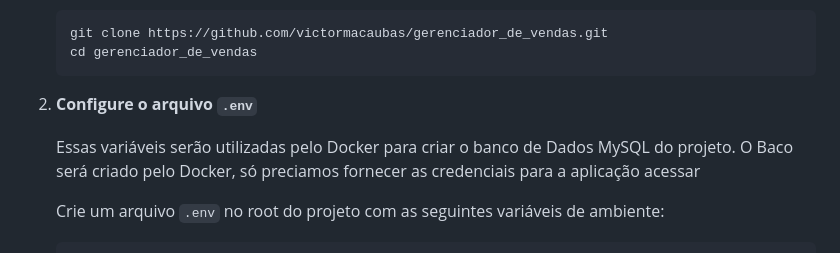
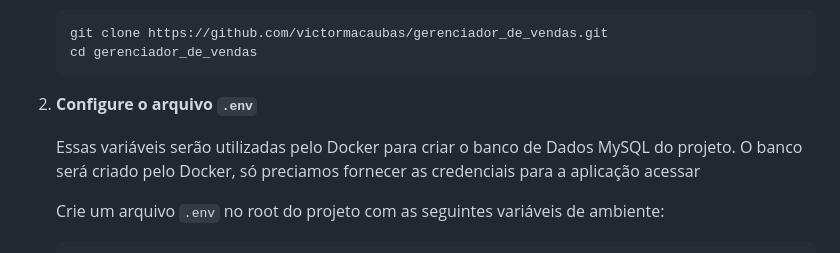
Before and after one commit to victormacaubas/gerenciador_de_vendas, a Markdown page: README.md, the part around the change. GitHub-like rendering.

Commit message:
Update final on README.md

```diff
--- a/README.md
+++ b/README.md
@@ -25,7 +25,7 @@ Siga os passos abaixo para configurar e executar a aplicação:
 
 2. **Configure o arquivo `.env`**
 
-   Essas variáveis serão utilizadas pelo Docker para criar o banco de Dados MySQL do projeto. O Baco será criado pelo Docker, só preciamos fornecer as credenciais para a aplicação acessar
+   Essas variáveis serão utilizadas pelo Docker para criar o banco de Dados MySQL do projeto. O banco será criado pelo Docker, só preciamos fornecer as credenciais para a aplicação acessar
 
    Crie um arquivo `.env` no root do projeto com as seguintes variáveis de ambiente:
 
```
